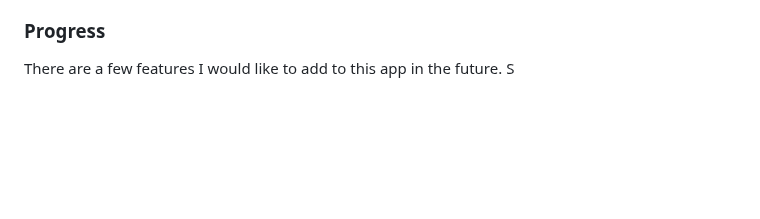
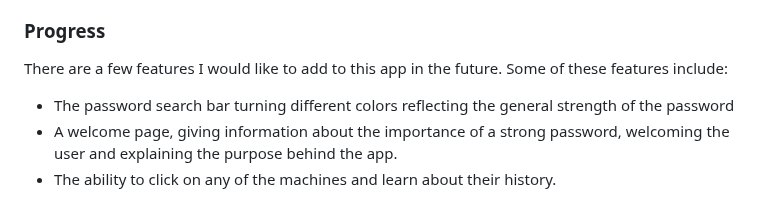
Before and after one commit to Zhredder/PasswordStrengthChecker, a Markdown page: README.md, the part around the change. Drawn GitHub-style; blank space fills up the shorter version.

```diff
--- a/README.md
+++ b/README.md
@@ -68,4 +68,8 @@ I am always looking to improve. If you have any constructive criticism or feedba
 
 ### Progress
 
-There are a few features I would like to add to this app in the future. S
+There are a few features I would like to add to this app in the future. Some of these features include:
+
+- The password search bar turning different colors reflecting the general strength of the password
+- A welcome page, giving information about the importance of a strong password, welcoming the user and explaining the purpose behind the app.
+- The ability to click on any of the machines and learn about their history.
```
